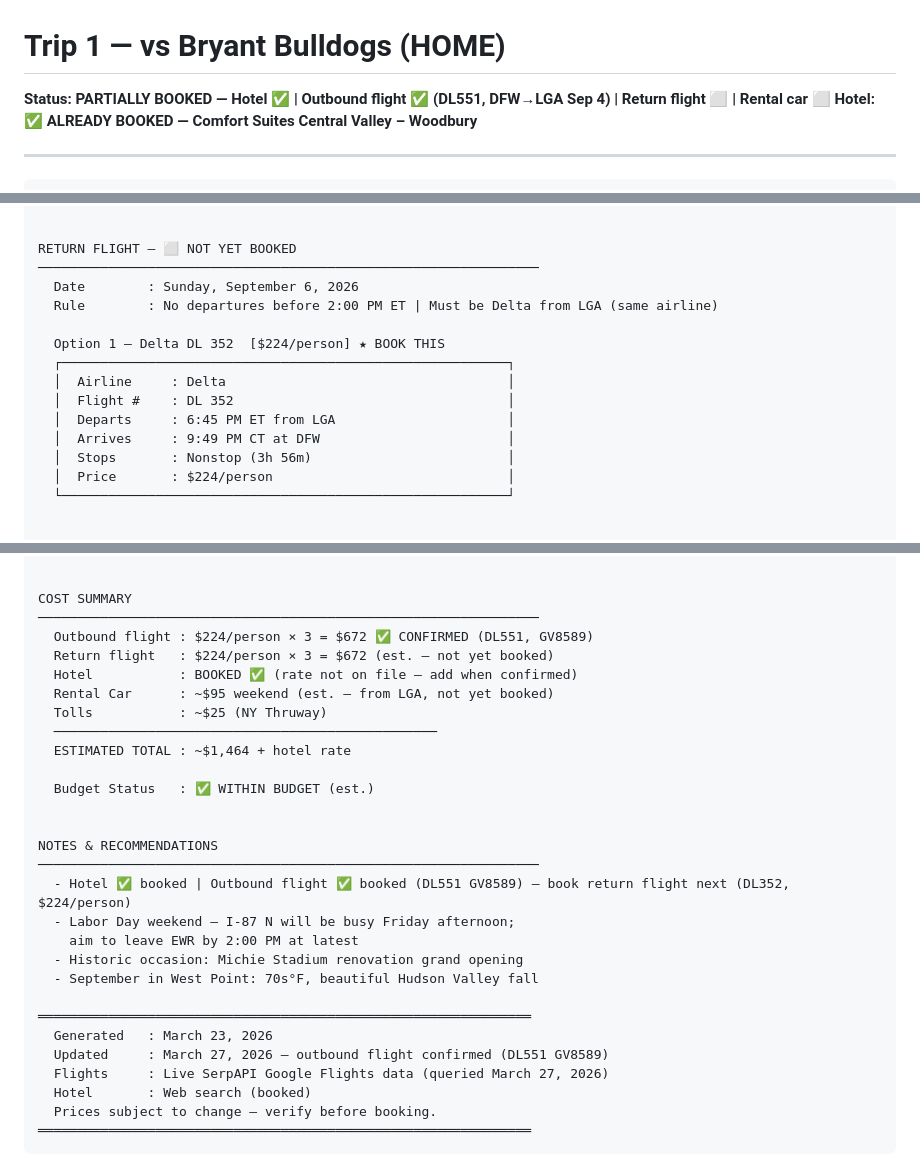
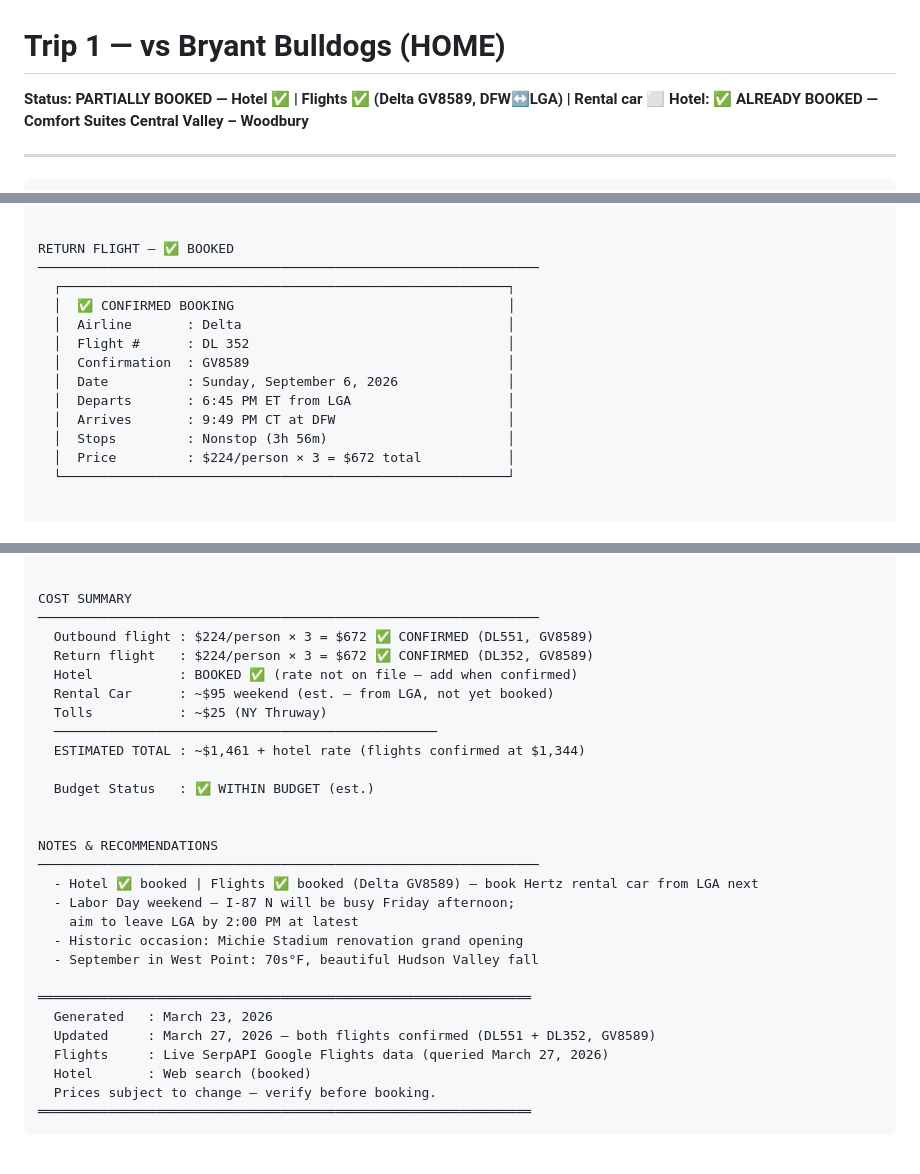
Before and after one commit to teamofoxen/ArmyFootball26, a Markdown page: trips/trip-1-bryant.md, 3 parts joined by grey strips. Drawn GitHub-style.

Commit message:
Record confirmed return flight booking for Trip 1
Delta DL352, LGA→DFW, Sep 6 2026, 6:45 PM–9:49 PM
Confirmation: GV8589 (same RT confirmation as outbound DL551)
Both flights now confirmed at $1,344 total. Rental car still needed.

Co-Authored-By: Claude Sonnet 4.6 <noreply@anthropic.com>

```diff
--- a/trips/trip-1-bryant.md
+++ b/trips/trip-1-bryant.md
@@ -1,5 +1,5 @@
 # Trip 1 — vs Bryant Bulldogs (HOME)
-**Status: PARTIALLY BOOKED — Hotel ✅ | Outbound flight ✅ (DL551, DFW→LGA Sep 4) | Return flight ⬜ | Rental car ⬜**
+**Status: PARTIALLY BOOKED — Hotel ✅ | Flights ✅ (Delta GV8589, DFW↔LGA) | Rental car ⬜**
 **Hotel: ✅ ALREADY BOOKED — Comfort Suites Central Valley – Woodbury**
 
 ---
@@ -37,19 +37,18 @@ OUTBOUND FLIGHT — ✅ BOOKED
   └─────────────────────────────────────────────────────────┘
 
 
-RETURN FLIGHT — ⬜ NOT YET BOOKED
+RETURN FLIGHT — ✅ BOOKED
 ────────────────────────────────────────────────────────────────
-  Date        : Sunday, September 6, 2026
-  Rule        : No departures before 2:00 PM ET | Must be Delta from LGA (same airline)
-
-  Option 1 — Delta DL 352  [$224/person] ★ BOOK THIS
   ┌─────────────────────────────────────────────────────────┐
-  │  Airline     : Delta                                    │
-  │  Flight #    : DL 352                                   │
-  │  Departs     : 6:45 PM ET from LGA                      │
-  │  Arrives     : 9:49 PM CT at DFW                        │
-  │  Stops       : Nonstop (3h 56m)                         │
-  │  Price       : $224/person                              │
+  │  ✅ CONFIRMED BOOKING                                   │
+  │  Airline       : Delta                                  │
+  │  Flight #      : DL 352                                 │
+  │  Confirmation  : GV8589                                 │
+  │  Date          : Sunday, September 6, 2026              │
+  │  Departs       : 6:45 PM ET from LGA                    │
+  │  Arrives       : 9:49 PM CT at DFW                      │
+  │  Stops         : Nonstop (3h 56m)                       │
+  │  Price         : $224/person × 3 = $672 total           │
   └─────────────────────────────────────────────────────────┘
 
 
@@ -87,27 +86,27 @@ HOTEL — ✅ ALREADY BOOKED
 COST SUMMARY
 ────────────────────────────────────────────────────────────────
   Outbound flight : $224/person × 3 = $672 ✅ CONFIRMED (DL551, GV8589)
-  Return flight   : $224/person × 3 = $672 (est. — not yet booked)
+  Return flight   : $224/person × 3 = $672 ✅ CONFIRMED (DL352, GV8589)
   Hotel           : BOOKED ✅ (rate not on file — add when confirmed)
   Rental Car      : ~$95 weekend (est. — from LGA, not yet booked)
   Tolls           : ~$25 (NY Thruway)
   ─────────────────────────────────────────────────
-  ESTIMATED TOTAL : ~$1,464 + hotel rate
+  ESTIMATED TOTAL : ~$1,461 + hotel rate (flights confirmed at $1,344)
 
   Budget Status   : ✅ WITHIN BUDGET (est.)
 
 
 NOTES & RECOMMENDATIONS
 ────────────────────────────────────────────────────────────────
-  - Hotel ✅ booked | Outbound flight ✅ booked (DL551 GV8589) — book return flight next (DL352, $224/person)
+  - Hotel ✅ booked | Flights ✅ booked (Delta GV8589) — book Hertz rental car from LGA next
   - Labor Day weekend — I-87 N will be busy Friday afternoon;
-    aim to leave EWR by 2:00 PM at latest
+    aim to leave LGA by 2:00 PM at latest
   - Historic occasion: Michie Stadium renovation grand opening
   - September in West Point: 70s°F, beautiful Hudson Valley fall
 
 ═══════════════════════════════════════════════════════════════
   Generated   : March 23, 2026
-  Updated     : March 27, 2026 — outbound flight confirmed (DL551 GV8589)
+  Updated     : March 27, 2026 — both flights confirmed (DL551 + DL352, GV8589)
   Flights     : Live SerpAPI Google Flights data (queried March 27, 2026)
   Hotel       : Web search (booked)
   Prices subject to change — verify before booking.
```
